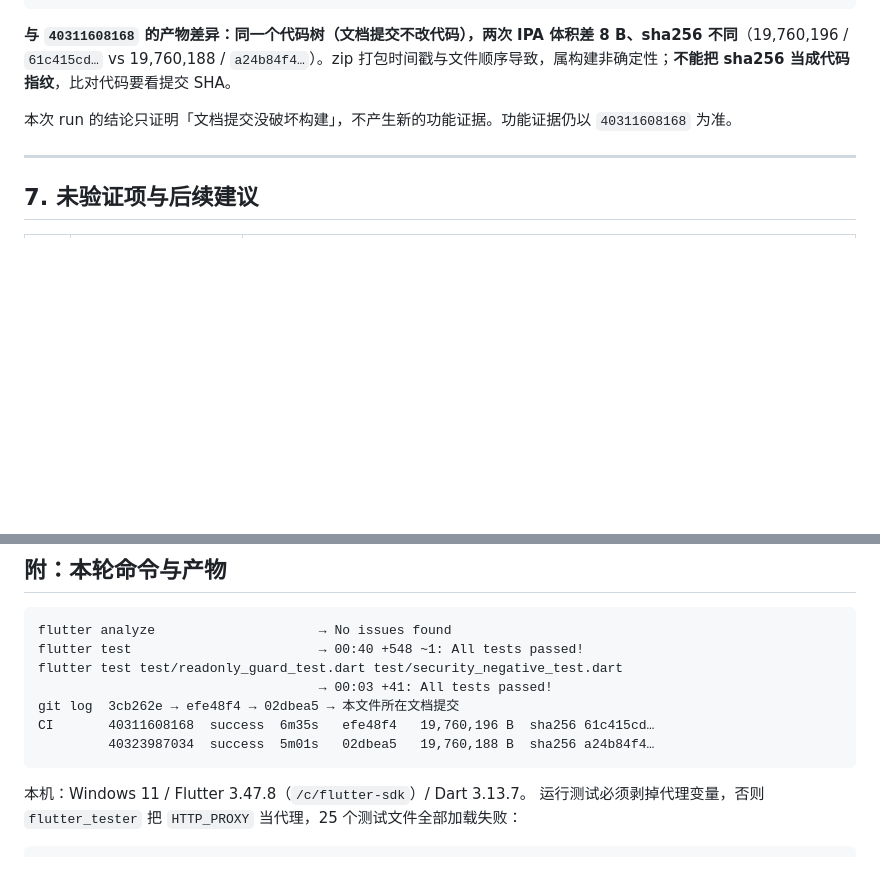
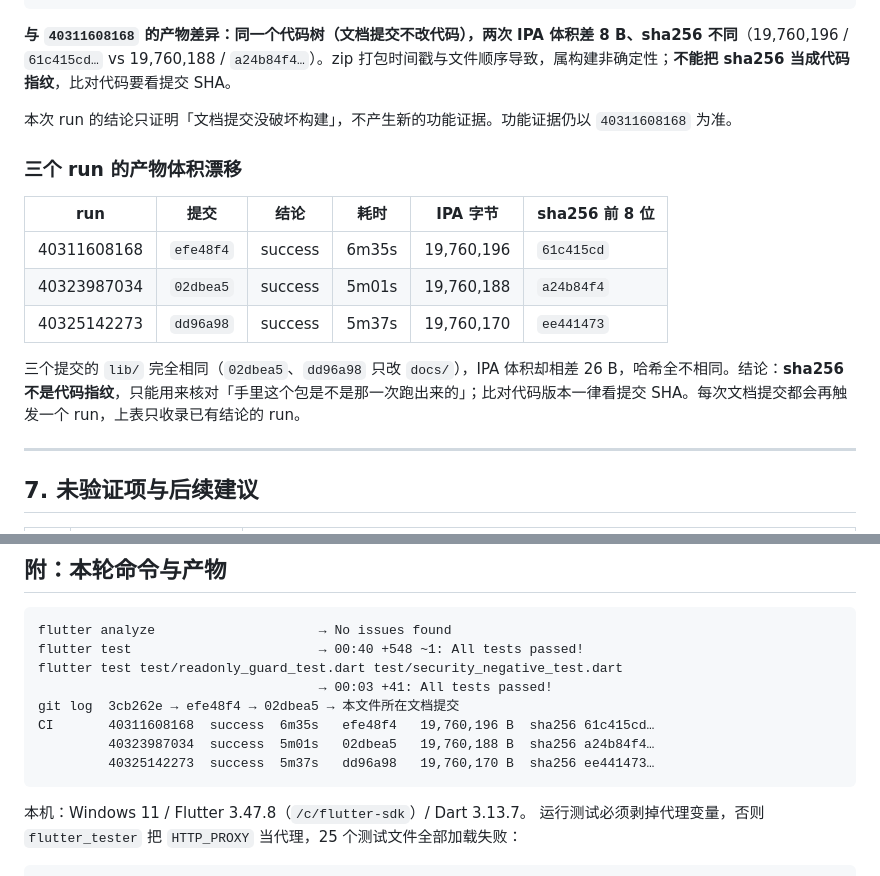
Before and after one commit to 1585365426/tg-media-probe, a Markdown page: docs/STEP4-CI-CHECK.md, 2 parts joined by grey strips. GitHub-like rendering; blank space fills up the shorter version.

Commit message:
docs(step4): record the three CI runs and the IPA size drift
Three runs over an identical lib/ produced IPAs 26 bytes apart with three
different hashes, so sha256 identifies a build, not a code revision.

````diff
--- a/docs/STEP4-CI-CHECK.md
+++ b/docs/STEP4-CI-CHECK.md
@@ -336,6 +336,16 @@ inspect: TDLib 静态链接进 Runner，四个 tdjson 符号全部导出
 
 本次 run 的结论只证明「文档提交没破坏构建」，不产生新的功能证据。功能证据仍以 `40311608168` 为准。
 
+### 三个 run 的产物体积漂移
+
+| run | 提交 | 结论 | 耗时 | IPA 字节 | sha256 前 8 位 |
+|---|---|---|---|---|---|
+| 40311608168 | `efe48f4` | success | 6m35s | 19,760,196 | `61c415cd` |
+| 40323987034 | `02dbea5` | success | 5m01s | 19,760,188 | `a24b84f4` |
+| 40325142273 | `dd96a98` | success | 5m37s | 19,760,170 | `ee441473` |
+
+三个提交的 `lib/` 完全相同（`02dbea5`、`dd96a98` 只改 `docs/`），IPA 体积却相差 26 B，哈希全不相同。结论：**sha256 不是代码指纹**，只能用来核对「手里这个包是不是那一次跑出来的」；比对代码版本一律看提交 SHA。每次文档提交都会再触发一个 run，上表只收录已有结论的 run。
+
 ---
 
 ## 7. 未验证项与后续建议
@@ -366,6 +376,7 @@ flutter test test/readonly_guard_test.dart test/security_negative_test.dart
 git log  3cb262e → efe48f4 → 02dbea5 → 本文件所在文档提交
 CI       40311608168  success  6m35s   efe48f4   19,760,196 B  sha256 61c415cd…
          40323987034  success  5m01s   02dbea5   19,760,188 B  sha256 a24b84f4…
+         40325142273  success  5m37s   dd96a98   19,760,170 B  sha256 ee441473…
 ```
 
 本机：Windows 11 / Flutter 3.47.8（`/c/flutter-sdk`）/ Dart 3.13.7。
````
